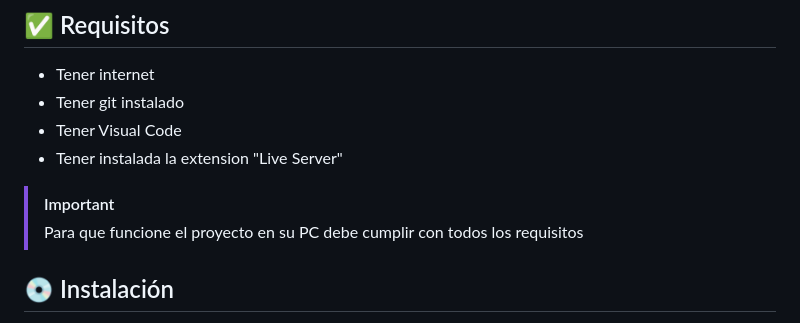
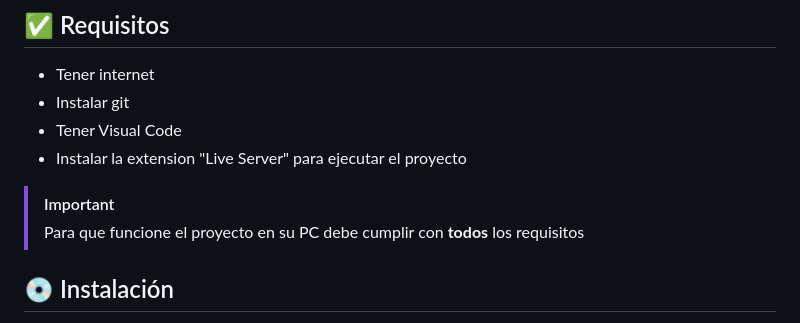
Before and after one commit to JonyPlo/README-template, a Markdown page: README.md, the part around the change. Rendered like a GitHub page.

Commit message:
feat: readme modify

```diff
--- a/README.md
+++ b/README.md
@@ -60,12 +60,12 @@ Sumérgete en el universo de NEXUS, donde la pasión por los videojuegos se encu
 ## ✅ Requisitos
 
 - Tener internet
-- Tener git instalado
+- Instalar git
 - Tener Visual Code
-- Tener instalada la extension "Live Server"
+- Instalar la extension "Live Server" para ejecutar el proyecto
 
 > [!IMPORTANT]
-> Para que funcione el proyecto en su PC debe cumplir con todos los requisitos
+> Para que funcione el proyecto en su PC debe cumplir con **todos** los requisitos
 
 ## 💿 Instalación
 
```
